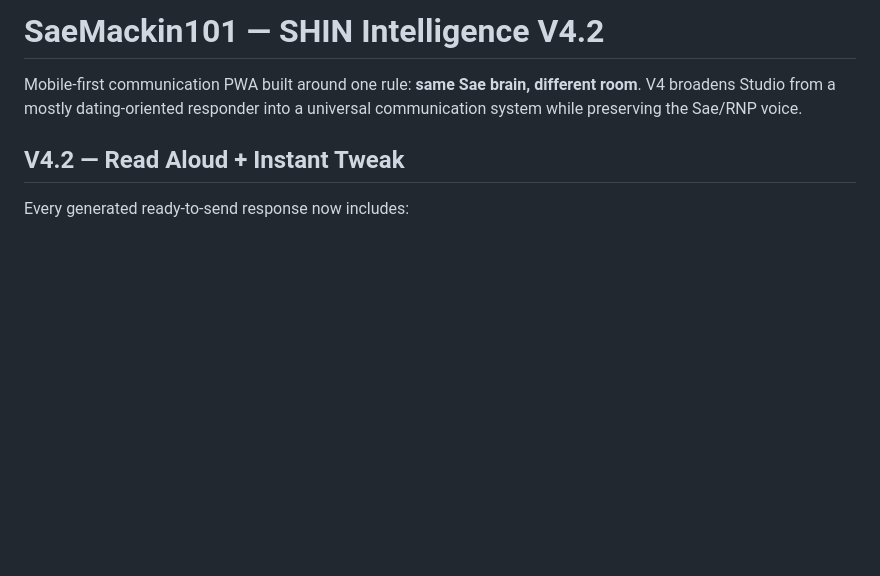
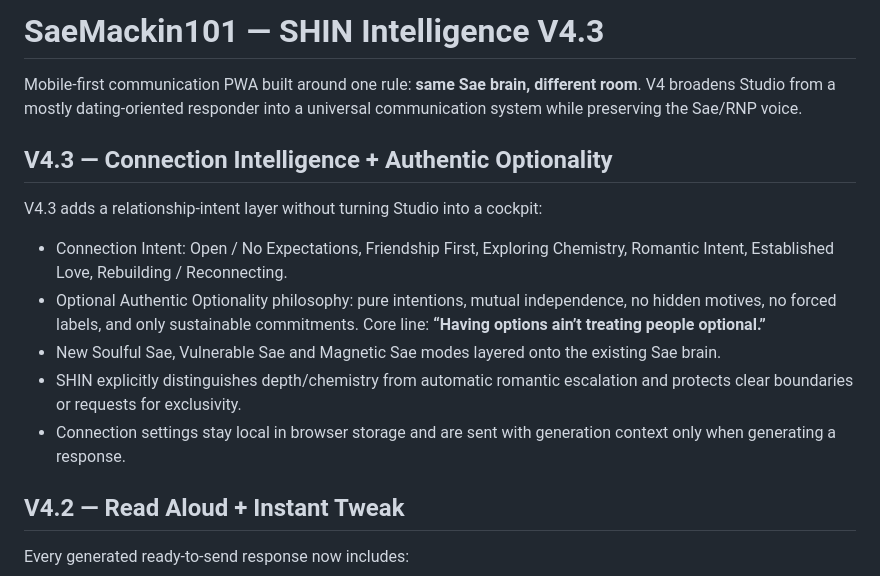
Before and after one commit to Saemack-11/SaeMackin, a Markdown page: README.md, the part around the change. Drawn GitHub-style; blank space fills up the shorter version.

Commit message:
Document V4.3 connection intelligence

```diff
--- a/README.md
+++ b/README.md
@@ -1,6 +1,15 @@
-# SaeMackin101 — SHIN Intelligence V4.2
+# SaeMackin101 — SHIN Intelligence V4.3
 
 Mobile-first communication PWA built around one rule: **same Sae brain, different room**. V4 broadens Studio from a mostly dating-oriented responder into a universal communication system while preserving the Sae/RNP voice.
+
+## V4.3 — Connection Intelligence + Authentic Optionality
+
+V4.3 adds a relationship-intent layer without turning Studio into a cockpit:
+- Connection Intent: Open / No Expectations, Friendship First, Exploring Chemistry, Romantic Intent, Established Love, Rebuilding / Reconnecting.
+- Optional Authentic Optionality philosophy: pure intentions, mutual independence, no hidden motives, no forced labels, and only sustainable commitments. Core line: **“Having options ain’t treating people optional.”**
+- New Soulful Sae, Vulnerable Sae and Magnetic Sae modes layered onto the existing Sae brain.
+- SHIN explicitly distinguishes depth/chemistry from automatic romantic escalation and protects clear boundaries or requests for exclusivity.
+- Connection settings stay local in browser storage and are sent with generation context only when generating a response.
 
 ## V4.2 — Read Aloud + Instant Tweak
 
```
